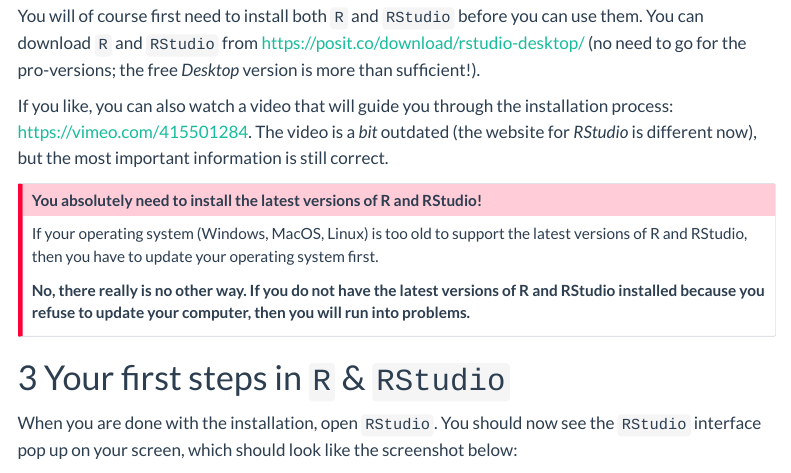
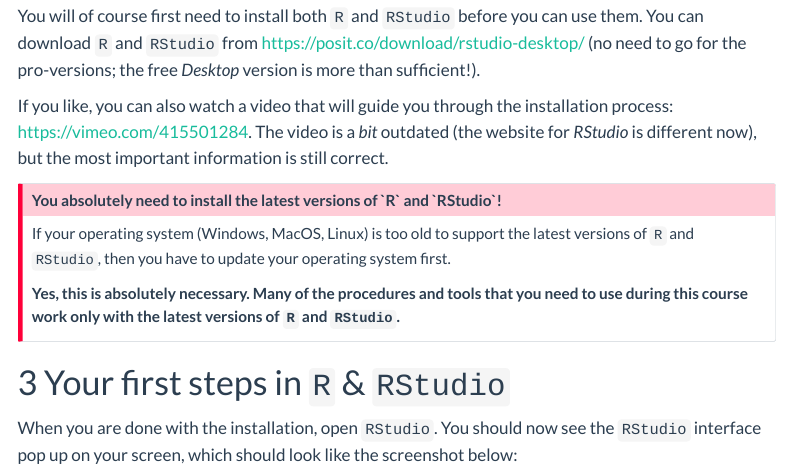
Before and after one commit to cknotz/bst290_tutorials_site, a Quarto document (tutorial_0.qmd): the page in a window 1100 px wide, from 1460 px down. Rendered offline with R 4.5, knitr and Pandoc in place of Quarto, with nearby package versions; a font, style sheet, LaTeX package, included part or bibliography that could not be used is replaced or left out; menus at the side of the page are left out; long lines of code are wrapped.

Commit message:
rephrased warning about OS update in tut0

```diff
--- a/tutorial_0.qmd
+++ b/tutorial_0.qmd
@@ -60,11 +60,11 @@
 If you like, you can also watch a video that will guide you through the installation process: [https://vimeo.com/415501284](https://vimeo.com/415501284){target="_blank"}. The video is a *bit* outdated (the website for *RStudio* is different now), but the most important information is still correct.
 
 
-::: {.callout-important title="You absolutely need to install the latest versions of R and RStudio!"}
+::: {.callout-important title="You absolutely need to install the latest versions of `R` and `RStudio`!"}
 
-If your operating system (Windows, MacOS, Linux) is too old to support the latest versions of R and RStudio, then you have to update your operating system first.
+If your operating system (Windows, MacOS, Linux) is too old to support the latest versions of `R` and `RStudio`, then you have to update your operating system first.
 
-**No, there really is no other way. If you do not have the latest versions of R and RStudio installed because you refuse to update your computer, then you will run into problems.**
+**Yes, this is absolutely necessary. Many of the procedures and tools that you need to use during this course work only with the latest versions of `R` and `RStudio`.**
 
 :::
 
```
Also changed, not shown: 27 other files.
